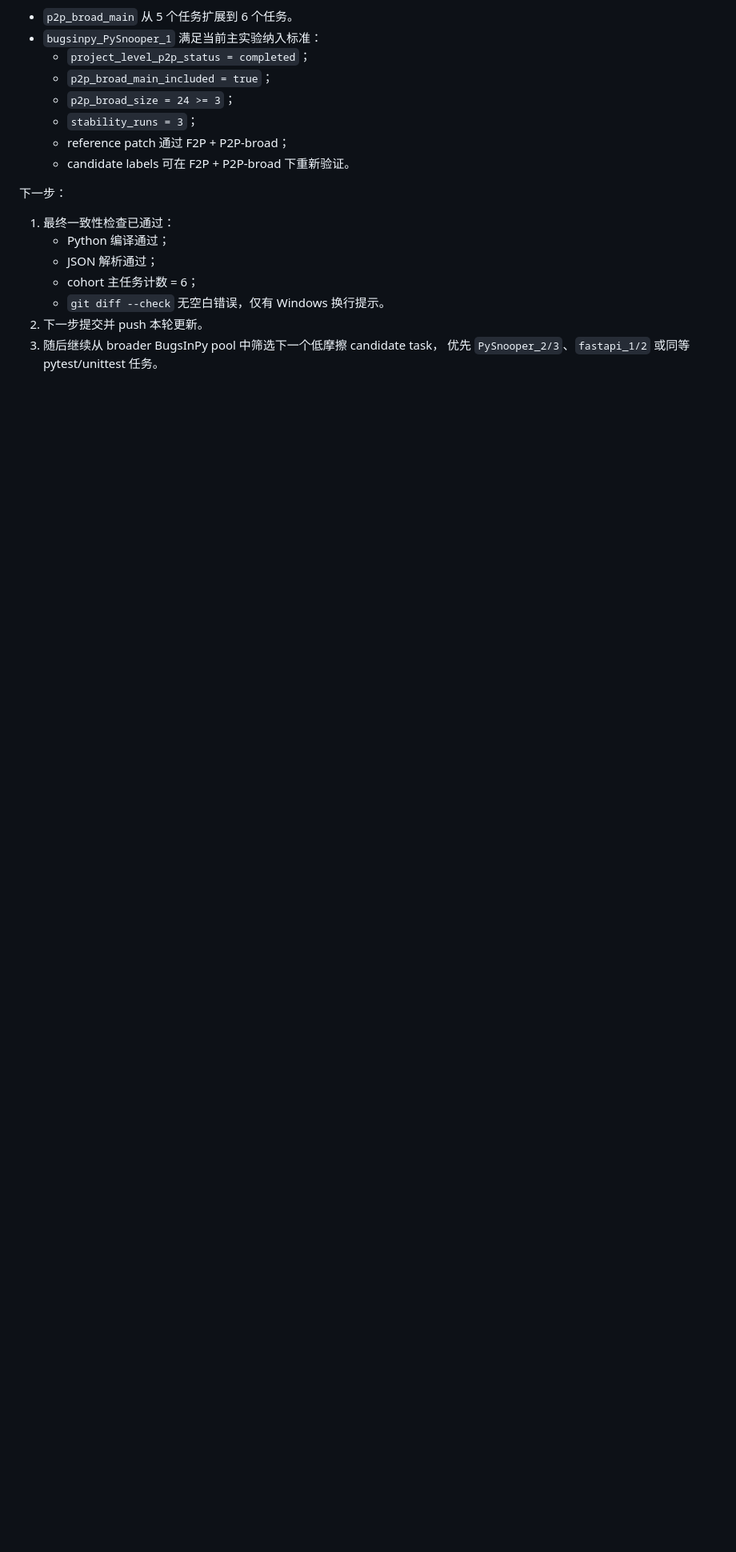
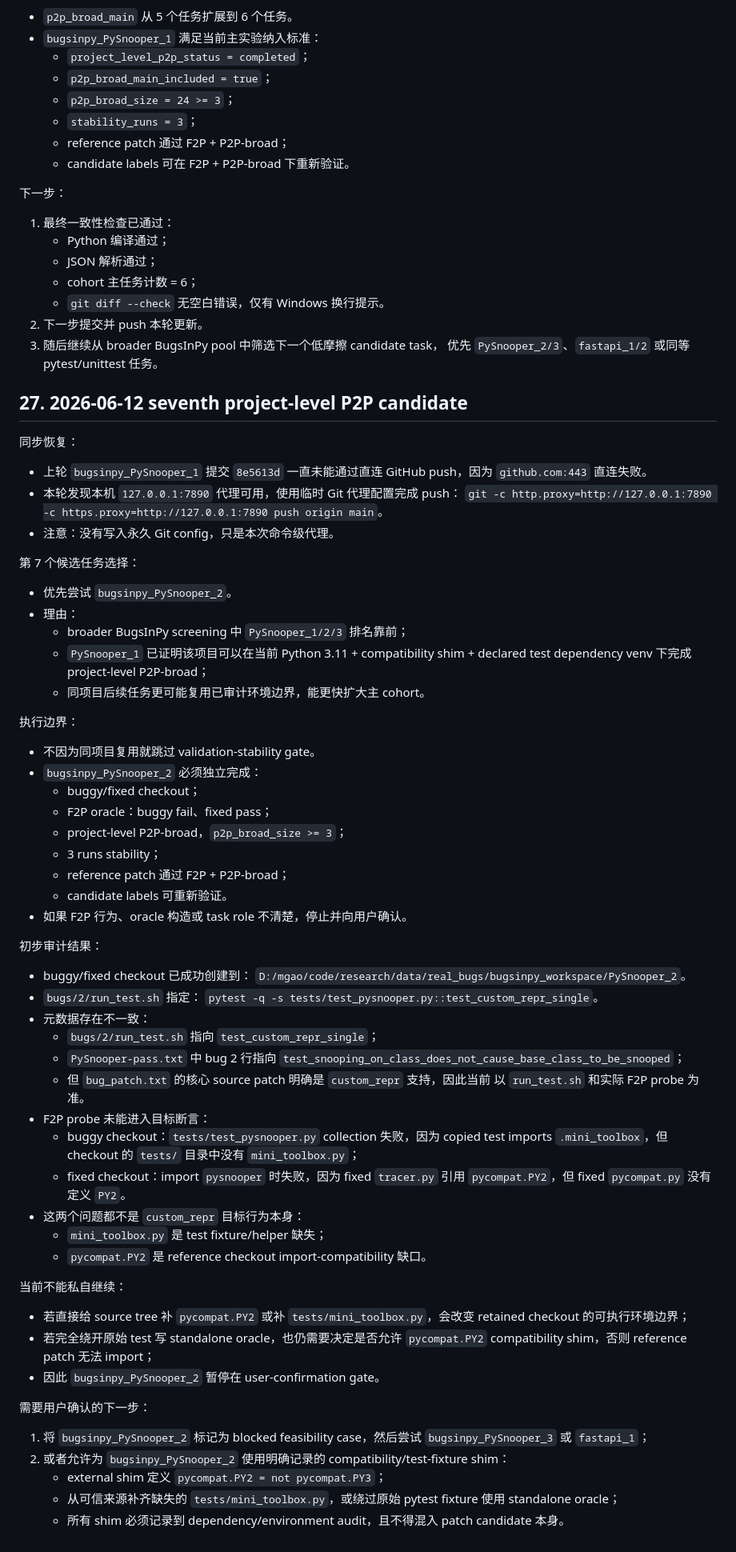
Before and after one commit to gaoming-a/research95, a Markdown page: docs/plans/current_plan_zh.md, the part around the change. Shown at 80% size. GitHub-like rendering; blank space fills up the shorter version.

Commit message:
Record PySnooper 2 confirmation gate

```diff
--- a/docs/plans/current_plan_zh.md
+++ b/docs/plans/current_plan_zh.md
@@ -2592,3 +2592,76 @@ project-level P2P-broad construction under the existing audited pipeline.
 2. 下一步提交并 push 本轮更新。
 3. 随后继续从 broader BugsInPy pool 中筛选下一个低摩擦 candidate task，
    优先 `PySnooper_2/3`、`fastapi_1/2` 或同等 pytest/unittest 任务。
+
+## 27. 2026-06-12 seventh project-level P2P candidate
+
+同步恢复：
+
+- 上轮 `bugsinpy_PySnooper_1` 提交 `8e5613d` 一直未能通过直连 GitHub
+  push，因为 `github.com:443` 直连失败。
+- 本轮发现本机 `127.0.0.1:7890` 代理可用，使用临时 Git 代理配置完成 push：
+  `git -c http.proxy=http://127.0.0.1:7890 -c https.proxy=http://127.0.0.1:7890 push origin main`。
+- 注意：没有写入永久 Git config，只是本次命令级代理。
+
+第 7 个候选任务选择：
+
+- 优先尝试 `bugsinpy_PySnooper_2`。
+- 理由：
+  - broader BugsInPy screening 中 `PySnooper_1/2/3` 排名靠前；
+  - `PySnooper_1` 已证明该项目可以在当前 Python 3.11 + compatibility shim +
+    declared test dependency venv 下完成 project-level P2P-broad；
+  - 同项目后续任务更可能复用已审计环境边界，能更快扩大主 cohort。
+
+执行边界：
+
+- 不因为同项目复用就跳过 validation-stability gate。
+- `bugsinpy_PySnooper_2` 必须独立完成：
+  - buggy/fixed checkout；
+  - F2P oracle：buggy fail、fixed pass；
+  - project-level P2P-broad，`p2p_broad_size >= 3`；
+  - 3 runs stability；
+  - reference patch 通过 F2P + P2P-broad；
+  - candidate labels 可重新验证。
+- 如果 F2P 行为、oracle 构造或 task role 不清楚，停止并向用户确认。
+
+初步审计结果：
+
+- buggy/fixed checkout 已成功创建到：
+  `D:/mgao/code/research/data/real_bugs/bugsinpy_workspace/PySnooper_2`。
+- `bugs/2/run_test.sh` 指定：
+  `pytest -q -s tests/test_pysnooper.py::test_custom_repr_single`。
+- 元数据存在不一致：
+  - `bugs/2/run_test.sh` 指向 `test_custom_repr_single`；
+  - `PySnooper-pass.txt` 中 bug 2 行指向
+    `test_snooping_on_class_does_not_cause_base_class_to_be_snooped`；
+  - 但 `bug_patch.txt` 的核心 source patch 明确是 `custom_repr` 支持，因此当前
+    以 `run_test.sh` 和实际 F2P probe 为准。
+- F2P probe 未能进入目标断言：
+  - buggy checkout：`tests/test_pysnooper.py` collection 失败，因为 copied test
+    imports `.mini_toolbox`，但 checkout 的 `tests/` 目录中没有
+    `mini_toolbox.py`；
+  - fixed checkout：import `pysnooper` 时失败，因为 fixed `tracer.py` 引用
+    `pycompat.PY2`，但 fixed `pycompat.py` 没有定义 `PY2`。
+- 这两个问题都不是 `custom_repr` 目标行为本身：
+  - `mini_toolbox.py` 是 test fixture/helper 缺失；
+  - `pycompat.PY2` 是 reference checkout import-compatibility 缺口。
+
+当前不能私自继续：
+
+- 若直接给 source tree 补 `pycompat.PY2` 或补 `tests/mini_toolbox.py`，会改变
+  retained checkout 的可执行环境边界；
+- 若完全绕开原始 test 写 standalone oracle，也仍需要决定是否允许
+  `pycompat.PY2` compatibility shim，否则 reference patch 无法 import；
+- 因此 `bugsinpy_PySnooper_2` 暂停在 user-confirmation gate。
+
+需要用户确认的下一步：
+
+1. 将 `bugsinpy_PySnooper_2` 标记为 blocked feasibility case，然后尝试
+   `bugsinpy_PySnooper_3` 或 `fastapi_1`；
+2. 或者允许为 `bugsinpy_PySnooper_2` 使用明确记录的 compatibility/test-fixture
+   shim：
+   - external shim 定义 `pycompat.PY2 = not pycompat.PY3`；
+   - 从可信来源补齐缺失的 `tests/mini_toolbox.py`，或绕过原始 pytest fixture
+     使用 standalone oracle；
+   - 所有 shim 必须记录到 dependency/environment audit，且不得混入 patch
+     candidate 本身。
```
